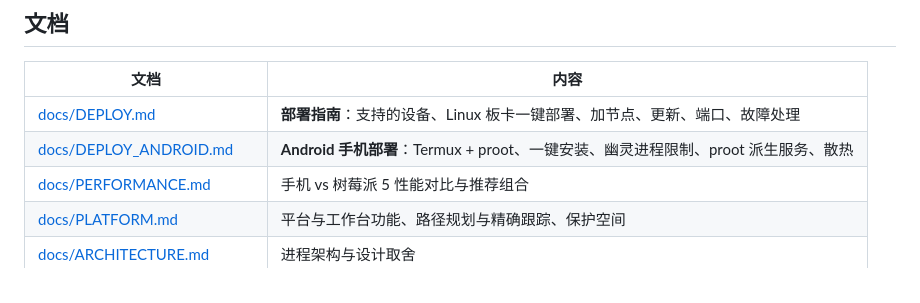
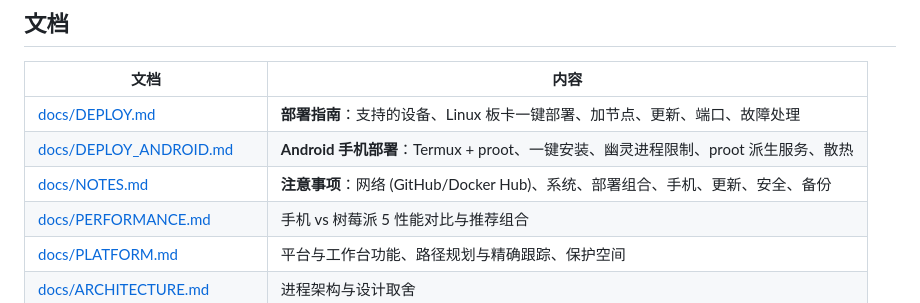
Before and after one commit to doghelWang/agv_sim, a Markdown page: README.md, the part around the change. GitHub-like rendering.

Commit message:
docs: 注意事项 NOTES.md (网络、系统、部署组合、手机、更新、安全、备份、精度)
Co-Authored-By: Claude Opus 5.5 <noreply@anthropic.com>
Claude-Session: https://claude.ai/code/session_01A4NRVwMksCDh3vP3CoV5V7

```diff
--- a/README.md
+++ b/README.md
@@ -42,6 +42,7 @@ bash install.sh --repo https://github.com/doghelWang/agv_sim.git --name phone1 -
 |---|---|
 | [docs/DEPLOY.md](docs/DEPLOY.md) | **部署指南**：支持的设备、Linux 板卡一键部署、加节点、更新、端口、故障处理 |
 | [docs/DEPLOY_ANDROID.md](docs/DEPLOY_ANDROID.md) | **Android 手机部署**：Termux + proot、一键安装、幽灵进程限制、proot 派生服务、散热 |
+| [docs/NOTES.md](docs/NOTES.md) | **注意事项**：网络 (GitHub/Docker Hub)、系统、部署组合、手机、更新、安全、备份 |
 | [docs/PERFORMANCE.md](docs/PERFORMANCE.md) | 手机 vs 树莓派 5 性能对比与推荐组合 |
 | [docs/PLATFORM.md](docs/PLATFORM.md) | 平台与工作台功能、路径规划与精确跟踪、保护空间 |
 | [docs/ARCHITECTURE.md](docs/ARCHITECTURE.md) | 进程架构与设计取舍 |
```
Also changed, not shown: docs/NOTES.md (added, +75 -0 lines).
